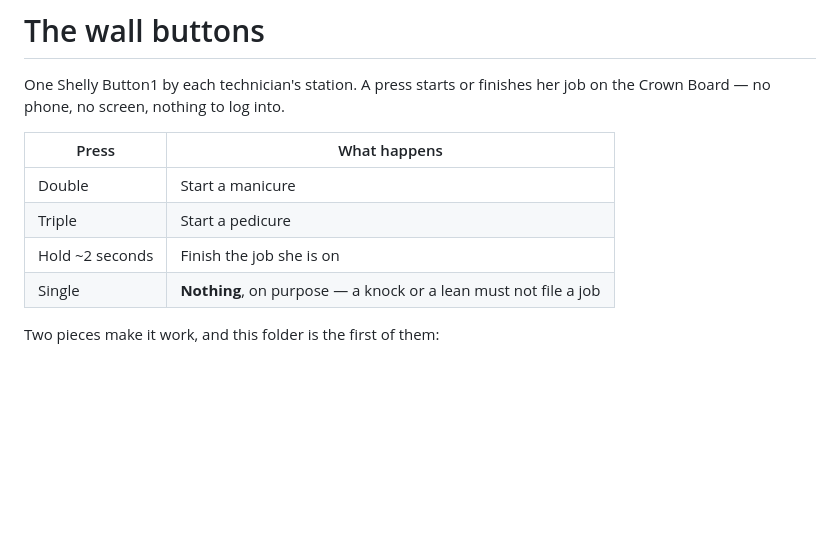
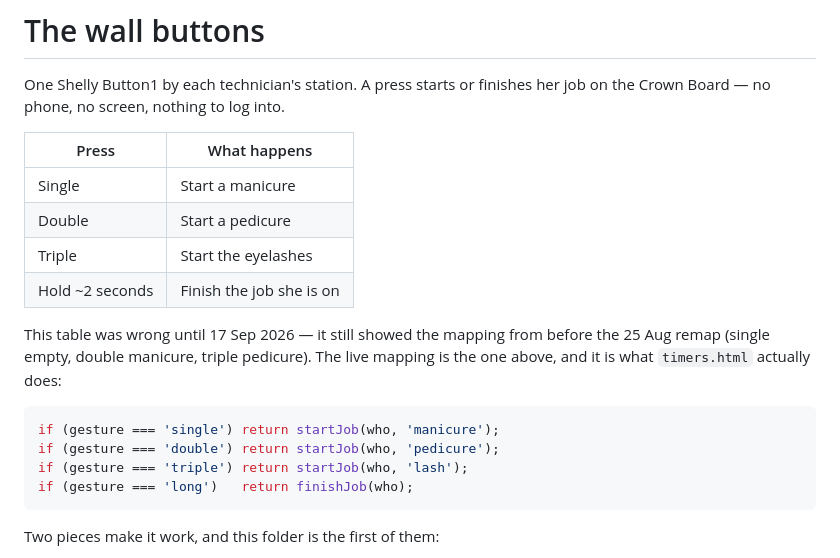
Before and after one commit to bulentmcan-bit/royal-diamond, a Markdown page: worker/README.md, the part around the change. GitHub-like rendering; blank space fills up the shorter version.

Commit message:
The button notes showed a mapping the code stopped using in August
The summary table at the top of this file still described the pre-25-August mapping: single did nothing, double was a manicure, triple a pedicure. It contradicted both the setup table further down the same file and the four lines of timers.html that actually run. Anyone setting a button up from the top of this page would have wired it wrong and had no way of knowing.

It now says what the code says -- single manicure, double pedicure, triple eyelashes, hold to finish -- with the four lines quoted underneath and dated, so the next person can see where the answer came from rather than trusting the table.

````diff
--- a/worker/README.md
+++ b/worker/README.md
@@ -5,10 +5,21 @@ job on the Crown Board — no phone, no screen, nothing to log into.
 
 | Press | What happens |
 |---|---|
-| Double | Start a manicure |
-| Triple | Start a pedicure |
+| Single | Start a manicure |
+| Double | Start a pedicure |
+| Triple | Start the eyelashes |
 | Hold ~2 seconds | Finish the job she is on |
-| Single | **Nothing**, on purpose — a knock or a lean must not file a job |
+
+This table was wrong until 17 Sep 2026 — it still showed the mapping from
+before the 25 Aug remap (single empty, double manicure, triple pedicure). The
+live mapping is the one above, and it is what `timers.html` actually does:
+
+```js
+if (gesture === 'single') return startJob(who, 'manicure');
+if (gesture === 'double') return startJob(who, 'pedicure');
+if (gesture === 'triple') return startJob(who, 'lash');
+if (gesture === 'long')   return finishJob(who);
+```
 
 Two pieces make it work, and this folder is the first of them:
 
````
